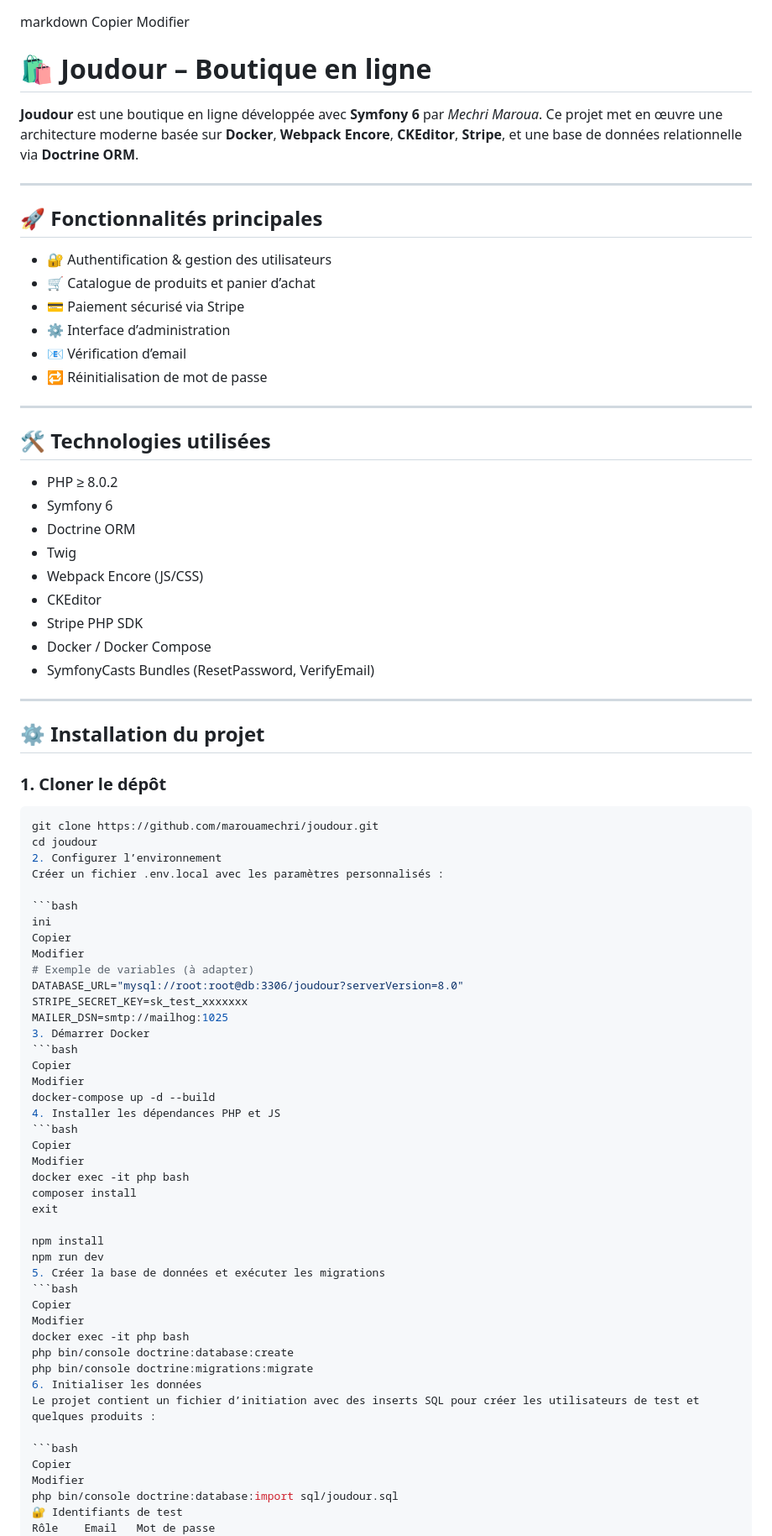
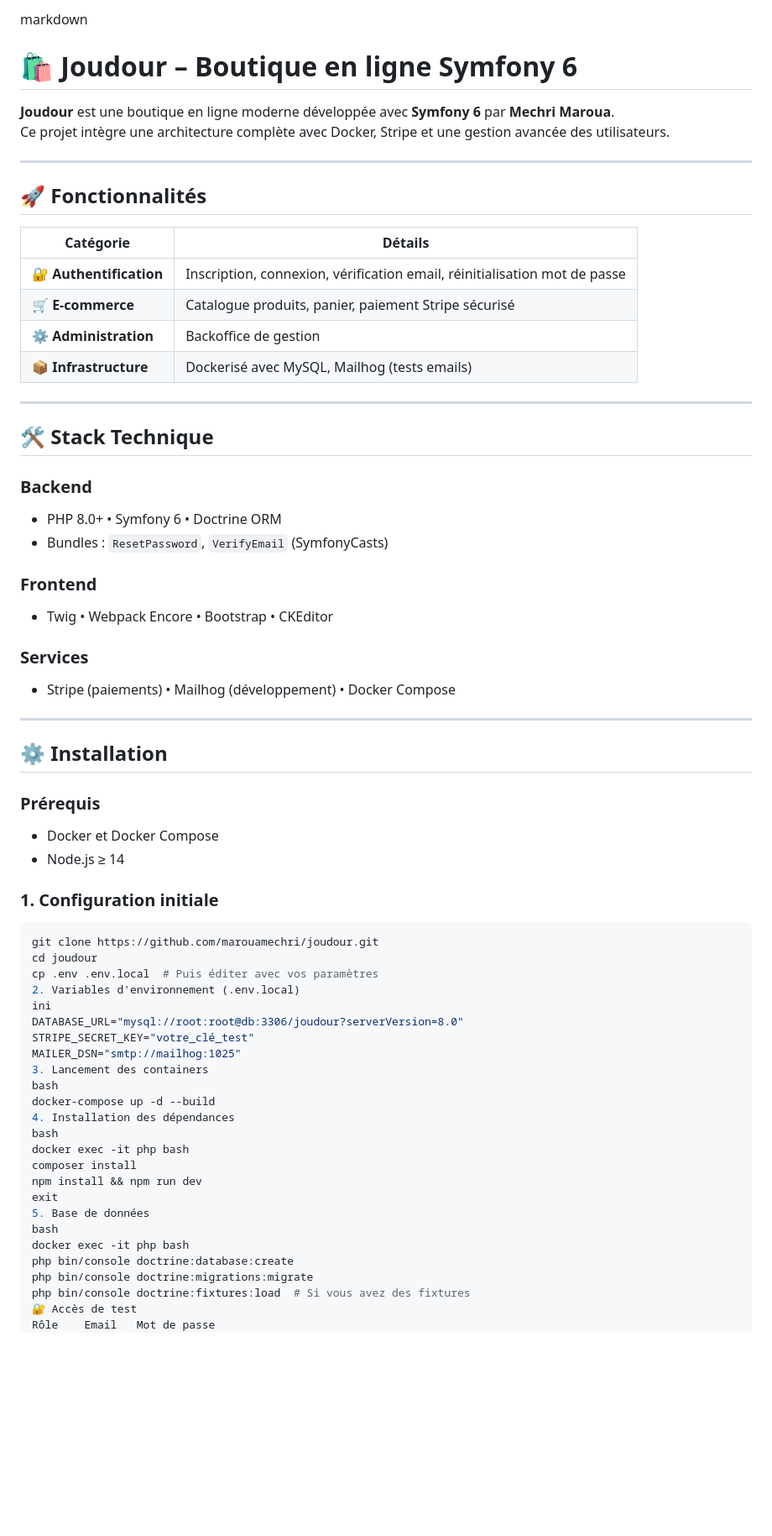
Before and after one commit to marouamechri/joudour, a Markdown page: README.md, the part around one of its changes. Shown at 84% size. GitHub-like rendering; blank space fills up the shorter version.

````diff
--- a/README.md
+++ b/README.md
@@ -1,85 +1,67 @@
+markdown
+# 🛍️ Joudour – Boutique en ligne Symfony 6
 
-markdown
-Copier
-Modifier
-# 🛍️ Joudour – Boutique en ligne
-
-**Joudour** est une boutique en ligne développée avec **Symfony 6** par *Mechri Maroua*. Ce projet met en œuvre une architecture moderne basée sur **Docker**, **Webpack Encore**, **CKEditor**, **Stripe**, et une base de données relationnelle via **Doctrine ORM**.
+**Joudour** est une boutique en ligne moderne développée avec **Symfony 6** par **Mechri Maroua**.
+Ce projet intègre une architecture complète avec Docker, Stripe et une gestion avancée des utilisateurs.
 
 ---
 
-## 🚀 Fonctionnalités principales
+## 🚀 Fonctionnalités
 
-- 🔐 Authentification & gestion des utilisateurs
-- 🛒 Catalogue de produits et panier d’achat
-- 💳 Paiement sécurisé via Stripe
-- ⚙️ Interface d’administration
-- 📧 Vérification d’email
-- 🔁 Réinitialisation de mot de passe
+| Catégorie               | Détails                                                                 |
+|-------------------------|-------------------------------------------------------------------------|
+| **🔐 Authentification**  | Inscription, connexion, vérification email, réinitialisation mot de passe |
+| **🛒 E-commerce**       | Catalogue produits, panier, paiement Stripe sécurisé                    |
+| **⚙️ Administration**  | Backoffice de gestion                                                   |
+| **📦 Infrastructure**   | Dockerisé avec MySQL, Mailhog (tests emails)                            |
 
 ---
 
-## 🛠️ Technologies utilisées
+## 🛠 Stack Technique
 
-- PHP ≥ 8.0.2
-- Symfony 6
-- Doctrine ORM
-- Twig
-- Webpack Encore (JS/CSS)
-- CKEditor
-- Stripe PHP SDK
-- Docker / Docker Compose
-- SymfonyCasts Bundles (ResetPassword, VerifyEmail)
+### Backend
+- PHP 8.0+ • Symfony 6 • Doctrine ORM
+- Bundles : `ResetPassword`, `VerifyEmail` (SymfonyCasts)
+
+### Frontend
+- Twig • Webpack Encore • Bootstrap • CKEditor
+
+### Services
+- Stripe (paiements) • Mailhog (développement) • Docker Compose
 
 ---
 
-## ⚙️ Installation du projet
+## ⚙️ Installation
 
-### 1. Cloner le dépôt
+### Prérequis
+- Docker et Docker Compose
+- Node.js ≥ 14
 
+### 1. Configuration initiale
 ```bash
 git clone https://github.com/marouamechri/joudour.git
 cd joudour
-2. Configurer l’environnement
-Créer un fichier .env.local avec les paramètres personnalisés :
-
-```bash
+cp .env .env.local  # Puis éditer avec vos paramètres
+2. Variables d'environnement (.env.local)
 ini
-Copier
-Modifier
-# Exemple de variables (à adapter)
 DATABASE_URL="mysql://root:root@db:3306/joudour?serverVersion=8.0"
-STRIPE_SECRET_KEY=sk_test_xxxxxxx
-MAILER_DSN=smtp://mailhog:1025
-3. Démarrer Docker
-```bash
-Copier
-Modifier
+STRIPE_SECRET_KEY="votre_clé_test"
+MAILER_DSN="smtp://mailhog:1025"
+3. Lancement des containers
+bash
 docker-compose up -d --build
-4. Installer les dépendances PHP et JS
-```bash
-Copier
-Modifier
+4. Installation des dépendances
+bash
 docker exec -it php bash
 composer install
+npm install && npm run dev
 exit
-
-npm install
-npm run dev
-5. Créer la base de données et exécuter les migrations
-```bash
-Copier
-Modifier
+5. Base de données
+bash
 docker exec -it php bash
 php bin/console doctrine:database:create
 php bin/console doctrine:migrations:migrate
-6. Initialiser les données
-Le projet contient un fichier d’initiation avec des inserts SQL pour créer les utilisateurs de test et quelques produits :
-
-```bash
-Copier
-Modifier
-php bin/console doctrine:database:import sql/joudour.sql
-🔐 Identifiants de test
+php bin/console doctrine:fixtures:load  # Si vous avez des fixtures
+🔐 Accès de test
 Rôle	Email	Mot de passe
 Administrateur	admin@gmail.com	adminadmin
````
Also changed, not shown: other parts of README.md (+35 -29 lines).
